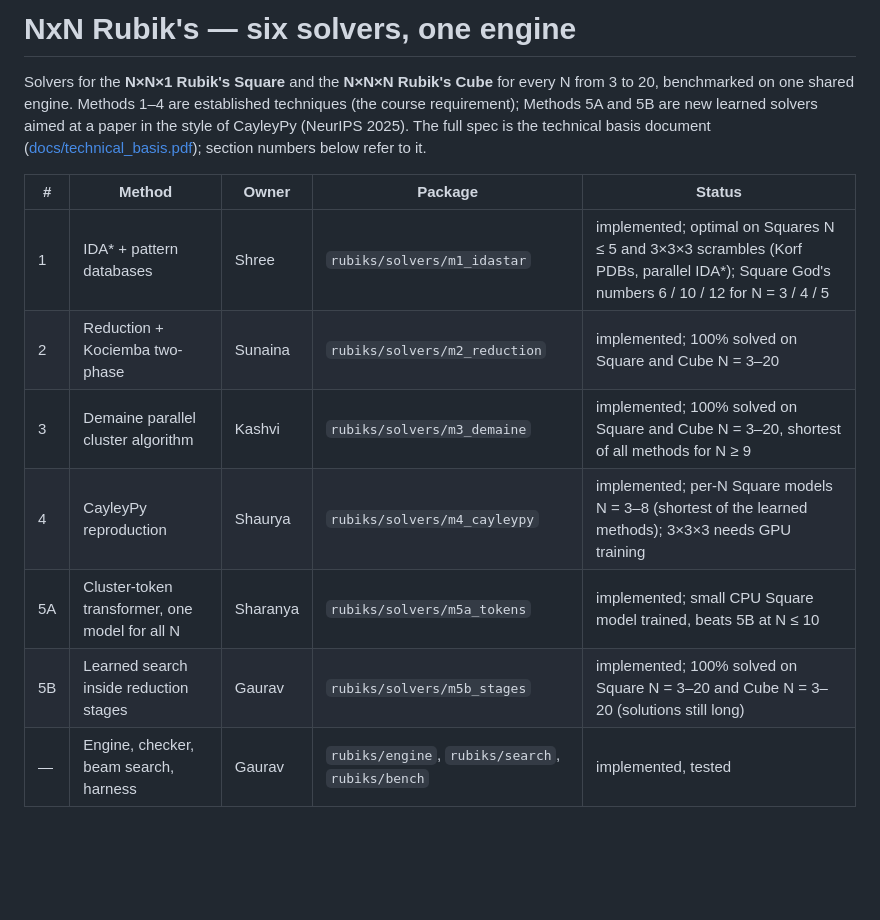
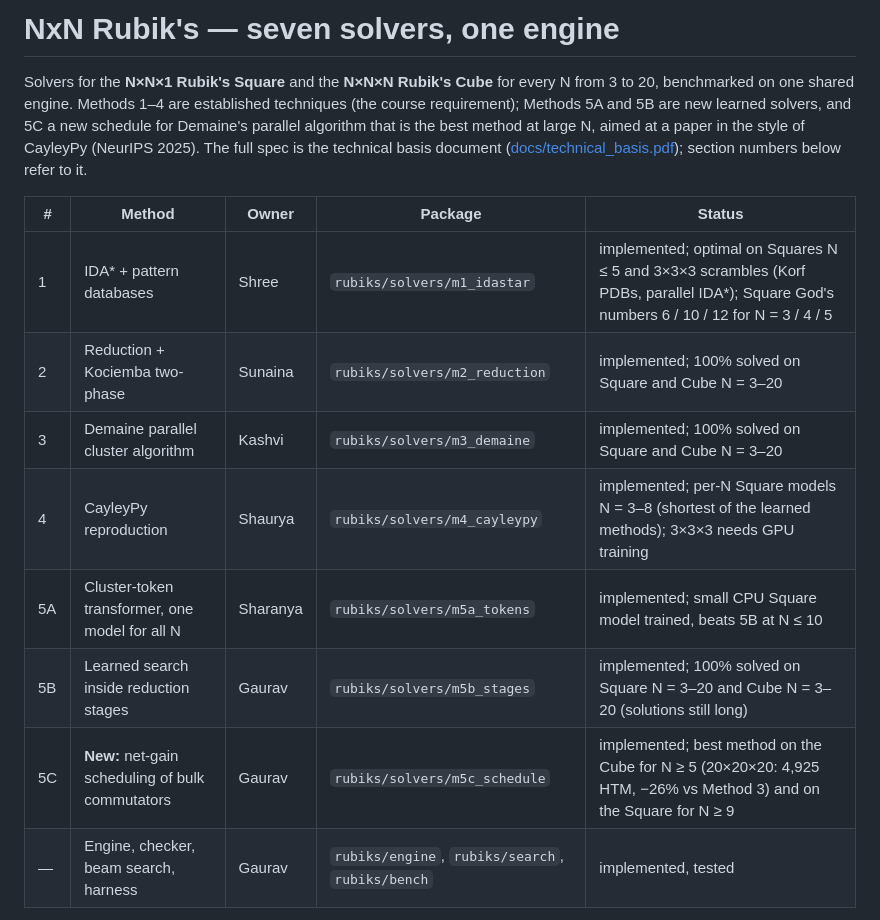
Before and after one commit to gauravrai1704/Rubik, a Markdown page: README.md, the part around the change. Drawn GitHub-style; blank space fills up the shorter version.

```diff
--- a/README.md
+++ b/README.md
@@ -1,8 +1,9 @@
-# NxN Rubik's — six solvers, one engine
+# NxN Rubik's — seven solvers, one engine
 
 Solvers for the **N×N×1 Rubik's Square** and the **N×N×N Rubik's Cube** for every
 N from 3 to 20, benchmarked on one shared engine. Methods 1–4 are established techniques
-(the course requirement); Methods 5A and 5B are new learned solvers aimed at a paper in the
+(the course requirement); Methods 5A and 5B are new learned solvers, and 5C a new schedule for
+Demaine's parallel algorithm that is the best method at large N, aimed at a paper in the
 style of CayleyPy (NeurIPS 2025). The full spec is the technical basis document
 ([docs/technical_basis.pdf](docs/technical_basis.pdf)); section numbers below refer to it.
 
@@ -10,10 +11,11 @@ style of CayleyPy (NeurIPS 2025). The full spec is the technical basis document
 |---|---|---|---|---|
 | 1 | IDA* + pattern databases | Shree | `rubiks/solvers/m1_idastar` | implemented; optimal on Squares N ≤ 5 and 3×3×3 scrambles (Korf PDBs, parallel IDA*); Square God's numbers 6 / 10 / 12 for N = 3 / 4 / 5 |
 | 2 | Reduction + Kociemba two-phase | Sunaina | `rubiks/solvers/m2_reduction` | implemented; 100% solved on Square and Cube N = 3–20 |
-| 3 | Demaine parallel cluster algorithm | Kashvi | `rubiks/solvers/m3_demaine` | implemented; 100% solved on Square and Cube N = 3–20, shortest of all methods for N ≥ 9 |
+| 3 | Demaine parallel cluster algorithm | Kashvi | `rubiks/solvers/m3_demaine` | implemented; 100% solved on Square and Cube N = 3–20 |
 | 4 | CayleyPy reproduction | Shaurya | `rubiks/solvers/m4_cayleypy` | implemented; per-N Square models N = 3–8 (shortest of the learned methods); 3×3×3 needs GPU training |
 | 5A | Cluster-token transformer, one model for all N | Sharanya | `rubiks/solvers/m5a_tokens` | implemented; small CPU Square model trained, beats 5B at N ≤ 10 |
 | 5B | Learned search inside reduction stages | Gaurav | `rubiks/solvers/m5b_stages` | implemented; 100% solved on Square N = 3–20 and Cube N = 3–20 (solutions still long) |
+| 5C | **New:** net-gain scheduling of bulk commutators | Gaurav | `rubiks/solvers/m5c_schedule` | implemented; best method on the Cube for N ≥ 5 (20×20×20: 4,925 HTM, −26% vs Method 3) and on the Square for N ≥ 9 |
 | — | Engine, checker, beam search, harness | Gaurav | `rubiks/engine`, `rubiks/search`, `rubiks/bench` | implemented, tested |
 
 Each method's folder has a `README.md` with its spec, what was built, and a done-when checklist. Measured results so far: [docs/STATUS.md](docs/STATUS.md).
```
Also changed, not shown: docs/STATUS.md (+68 -39 lines), docs/figures/methods_2_3_scaling.png, 3 other files.
